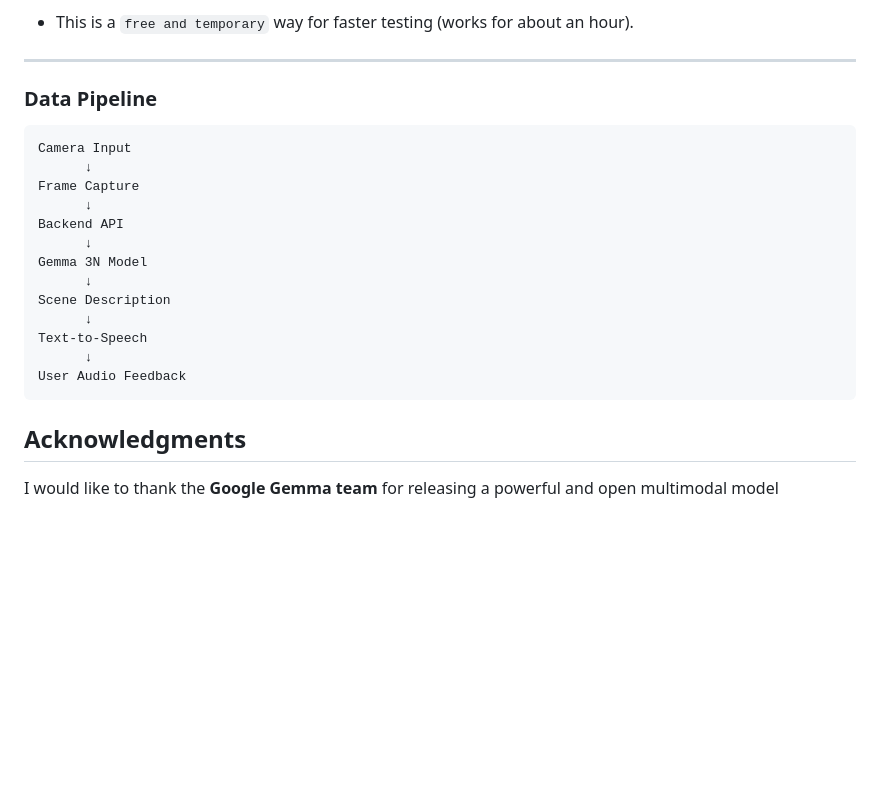
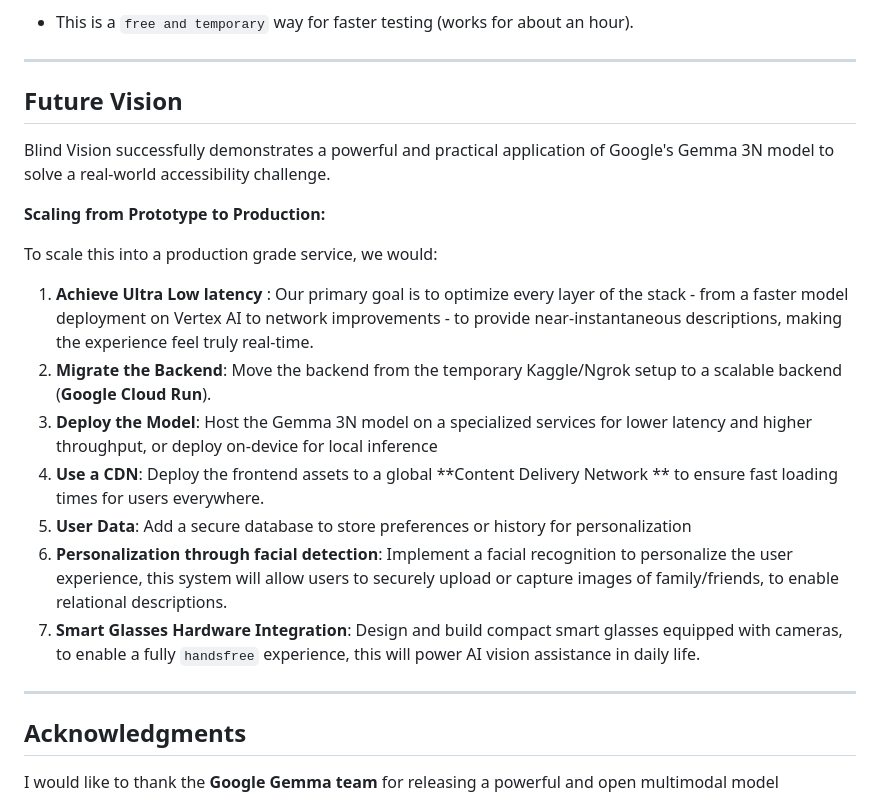
Before and after one commit to JaisalJain/Blind-Vision, a Markdown page: README.md, the part around one of its changes. Rendered like a GitHub page; blank space fills up the shorter version.

````diff
--- a/README.md
+++ b/README.md
@@ -118,22 +131,25 @@ How I ran it on a mobile phone:
 
 ---
 
-### Data Pipeline
-```
-Camera Input
-      ↓
-Frame Capture
-      ↓
-Backend API
-      ↓
-Gemma 3N Model
-      ↓
-Scene Description
-      ↓
-Text-to-Speech
-      ↓
-User Audio Feedback
-```
+## **Future Vision**
+
+Blind Vision successfully demonstrates a powerful and practical application of Google's Gemma 3N model to solve a real-world accessibility challenge.
+
+**Scaling from Prototype to Production:**
+
+To scale this into a production grade service, we would:
+
+1. **Achieve Ultra Low latency** : Our primary goal is to optimize every layer of the stack - from a faster model deployment on Vertex AI to network improvements - to provide near-instantaneous descriptions, making the experience feel truly real-time.
+2. **Migrate the Backend**: Move the backend from the temporary Kaggle/Ngrok setup to a scalable backend (**Google Cloud Run**).
+3. **Deploy the Model**: Host the Gemma 3N model on a specialized services for lower latency and higher throughput, or deploy on-device for local inference
+4. **Use a CDN**: Deploy the frontend assets to a global **Content Delivery Network ** to ensure fast loading times for users everywhere.
+5. **User Data**: Add a secure database to store preferences or history for personalization
+6. **Personalization through facial detection**: Implement a facial recognition to personalize the user experience, this system will allow users to securely upload or capture images of family/friends, to enable relational descriptions.
+7. **Smart Glasses Hardware Integration**: Design and build compact smart glasses equipped with cameras, to enable a fully `handsfree` experience, this will power AI vision assistance in daily life.
+
+
+---
+
 ## Acknowledgments
 
 I would like to thank the **Google Gemma team** for releasing a powerful and open multimodal model
````
Also changed, not shown: other parts of README.md (+48 -35 lines).
